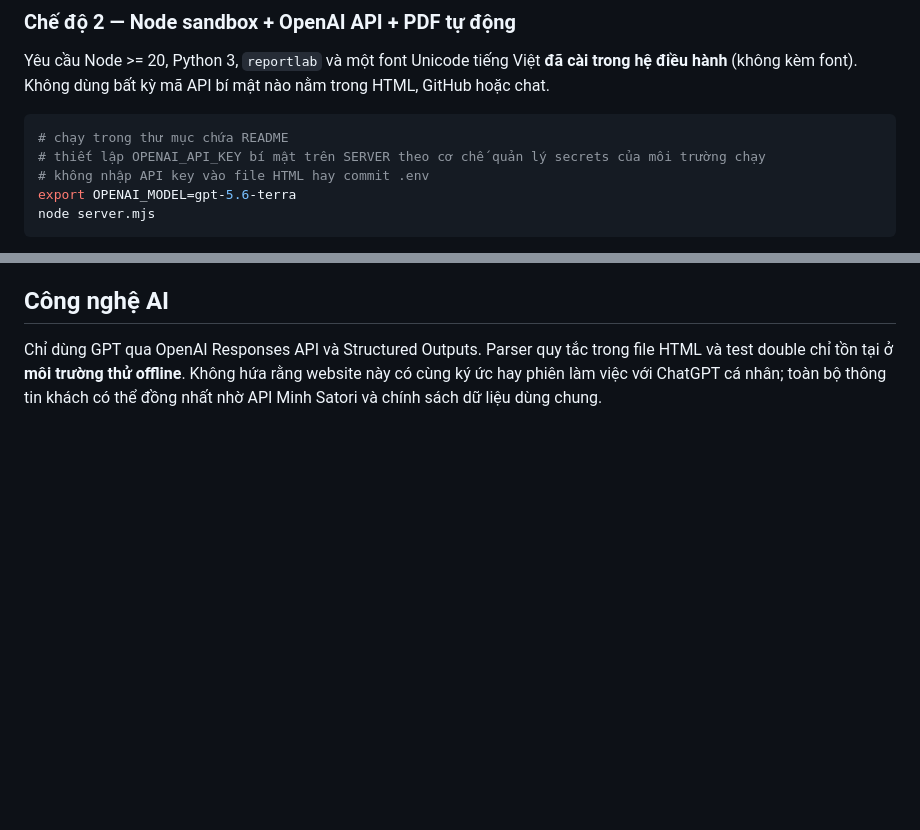
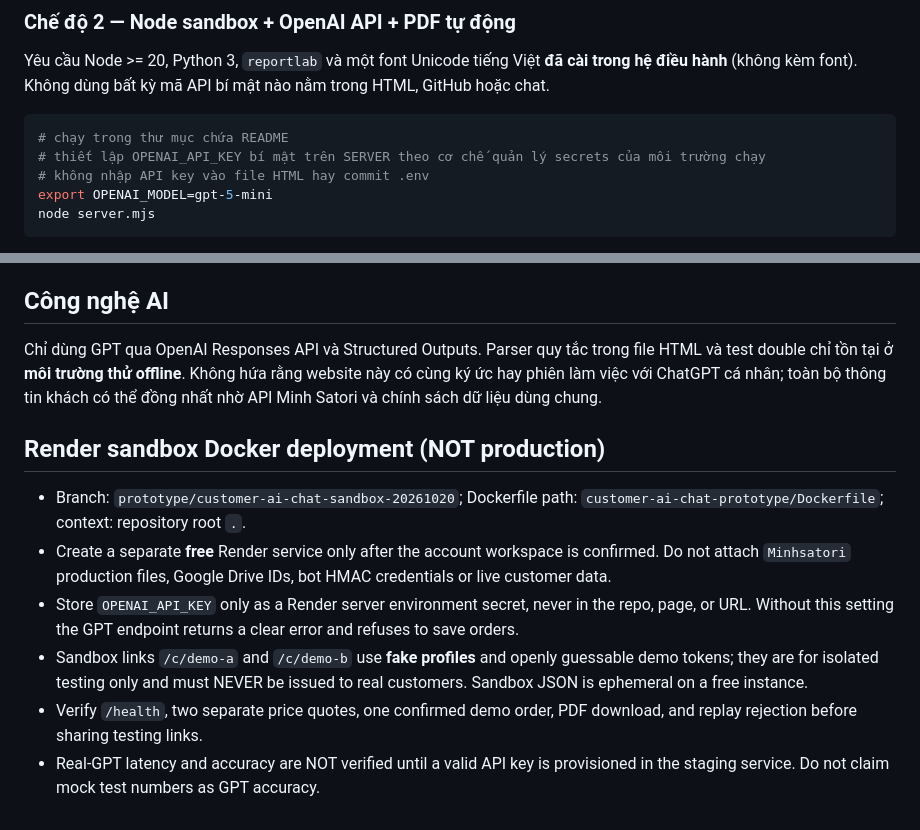
Before and after one commit to nguyenkhoilevn7-acetropical/Minhsatori, a Markdown page: customer-ai-chat-prototype/README.md, 2 parts joined by grey strips. Drawn GitHub-style; blank space fills up the shorter version.

Commit message:
Clarify supported model and isolated Render staging setup

````diff
--- a/customer-ai-chat-prototype/README.md
+++ b/customer-ai-chat-prototype/README.md
@@ -34,7 +34,7 @@ Yêu cầu Node >= 20, Python 3, `reportlab` và một font Unicode tiếng Vi
 # chạy trong thư mục chứa README
 # thiết lập OPENAI_API_KEY bí mật trên SERVER theo cơ chế quản lý secrets của môi trường chạy
 # không nhập API key vào file HTML hay commit .env
-export OPENAI_MODEL=gpt-5.6-terra
+export OPENAI_MODEL=gpt-5-mini
 node server.mjs
 ```
 
@@ -122,3 +122,11 @@ Minh Satori Bot API orders.create (khi đã phê duyệt tích hợp)
 ## Công nghệ AI
 
 Chỉ dùng GPT qua OpenAI Responses API và Structured Outputs. Parser quy tắc trong file HTML và test double chỉ tồn tại ở **môi trường thử offline**. Không hứa rằng website này có cùng ký ức hay phiên làm việc với ChatGPT cá nhân; toàn bộ thông tin khách có thể đồng nhất nhờ API Minh Satori và chính sách dữ liệu dùng chung.
+## Render sandbox Docker deployment (NOT production)
+
+- Branch: `prototype/customer-ai-chat-sandbox-20261020`; Dockerfile path: `customer-ai-chat-prototype/Dockerfile`; context: repository root `.`.
+- Create a separate **free** Render service only after the account workspace is confirmed. Do not attach `Minhsatori` production files, Google Drive IDs, bot HMAC credentials or live customer data.
+- Store `OPENAI_API_KEY` only as a Render server environment secret, never in the repo, page, or URL. Without this setting the GPT endpoint returns a clear error and refuses to save orders.
+- Sandbox links `/c/demo-a` and `/c/demo-b` use **fake profiles** and openly guessable demo tokens; they are for isolated testing only and must NEVER be issued to real customers. Sandbox JSON is ephemeral on a free instance.
+- Verify `/health`, two separate price quotes, one confirmed demo order, PDF download, and replay rejection before sharing testing links.
+- Real-GPT latency and accuracy are NOT verified until a valid API key is provisioned in the staging service. Do not claim mock test numbers as GPT accuracy.
````
